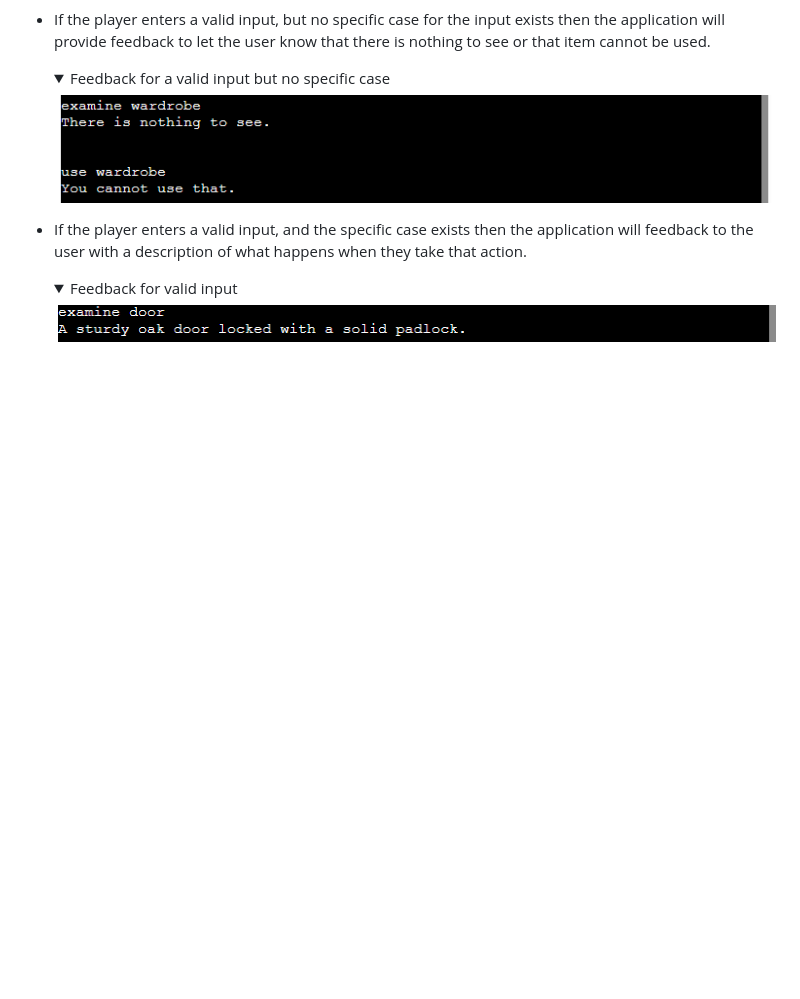
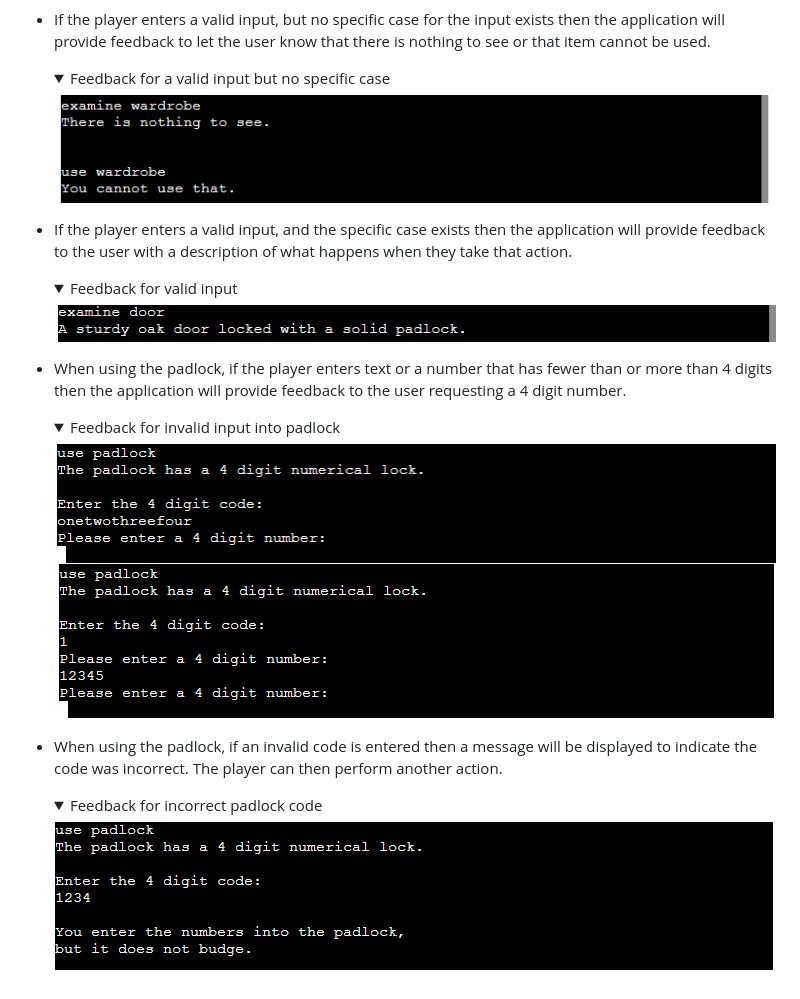
Before and after one commit to jfpaliga/crypt-escape, a Markdown page: README.md, the part around the change. Drawn GitHub-style; pictures changed too: images/padlockvalidationone.png (added), images/padlockvalidationthree.png (added), images/padlockvalidationtwo.png (added); folded sections open; blank space fills up the shorter version.

Commit message:
Add padlock feedback testing to testing section in readme including images

```diff
--- a/README.md
+++ b/README.md
@@ -97,7 +97,7 @@ In order to make sure the game runs smoothly, several validation cases were used
 
     </details>
 
-- If the player enters a valid input, and the specific case exists then the application will feedback to the user with a description of what happens when they take that action.
+- If the player enters a valid input, and the specific case exists then the application will provide feedback to the user with a description of what happens when they take that action.
 
     <details>
     <summary>Feedback for valid input</summary>
@@ -105,3 +105,22 @@ In order to make sure the game runs smoothly, several validation cases were used
     ![](./images/validation_three.png)
 
     </details>
+
+- When using the padlock, if the player enters text or a number that has fewer than or more than 4 digits then the application will provide feedback to the user requesting a 4 digit number.
+
+    <details>
+    <summary>Feedback for invalid input into padlock</summary>
+
+    ![](./images/padlockvalidationone.png)
+    ![](./images/padlockvalidationtwo.png)
+
+    </details>
+
+- When using the padlock, if an invalid code is entered then a message will be displayed to indicate the code was incorrect. The player can then perform another action.
+
+    <details>
+    <summary>Feedback for incorrect padlock code</summary>
+
+    ![](./images/padlockvalidationthree.png)
+
+    </details>
```
